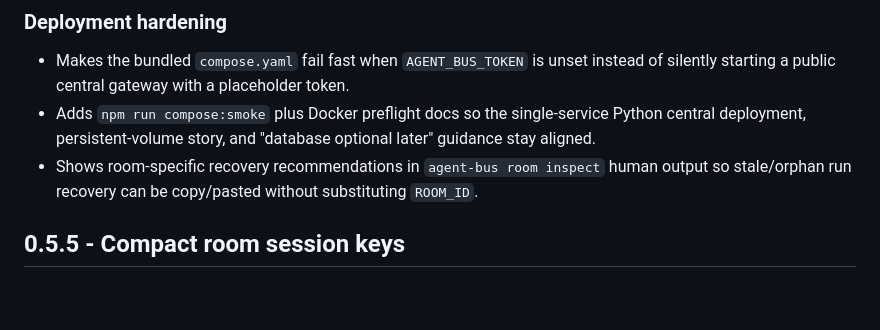
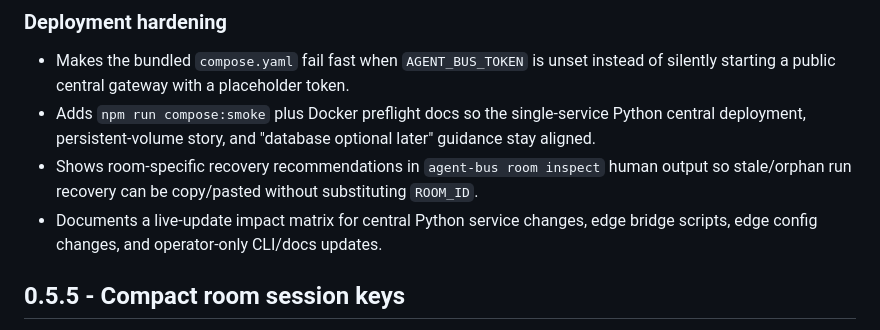
Before and after one commit to haveagoodday1205-png/agent-bus, a Markdown page: CHANGELOG.md, the part around the change. GitHub-like rendering; blank space fills up the shorter version.

```diff
--- a/CHANGELOG.md
+++ b/CHANGELOG.md
@@ -34,6 +34,7 @@
 - Makes the bundled `compose.yaml` fail fast when `AGENT_BUS_TOKEN` is unset instead of silently starting a public central gateway with a placeholder token.
 - Adds `npm run compose:smoke` plus Docker preflight docs so the single-service Python central deployment, persistent-volume story, and "database optional later" guidance stay aligned.
 - Shows room-specific recovery recommendations in `agent-bus room inspect` human output so stale/orphan run recovery can be copy/pasted without substituting `ROOM_ID`.
+- Documents a live-update impact matrix for central Python service changes, edge bridge scripts, edge config changes, and operator-only CLI/docs updates.
 
 ## 0.5.5 - Compact room session keys
 
```
Also changed, not shown: docs/deployment.md (+11 -1 lines).
